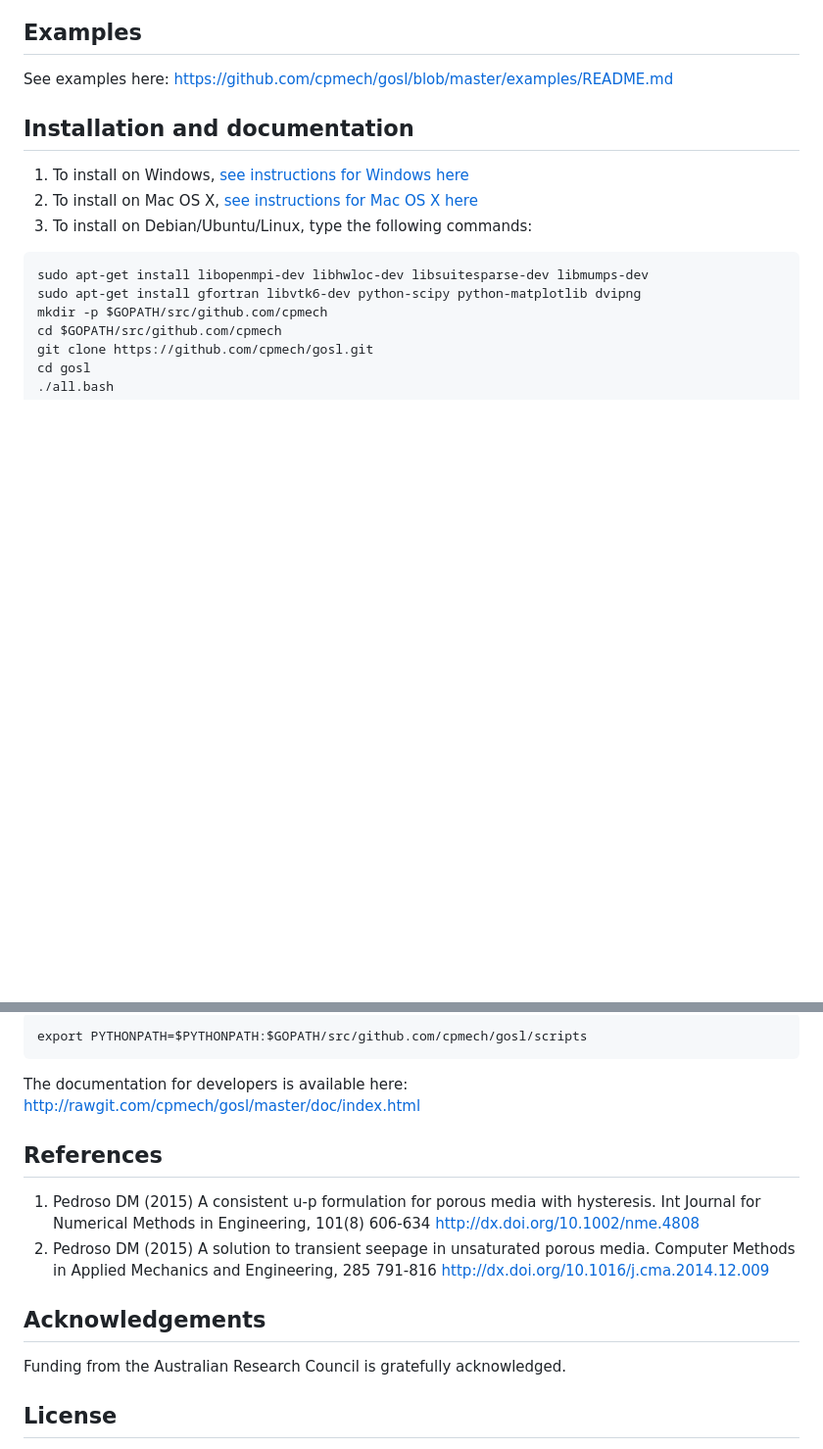
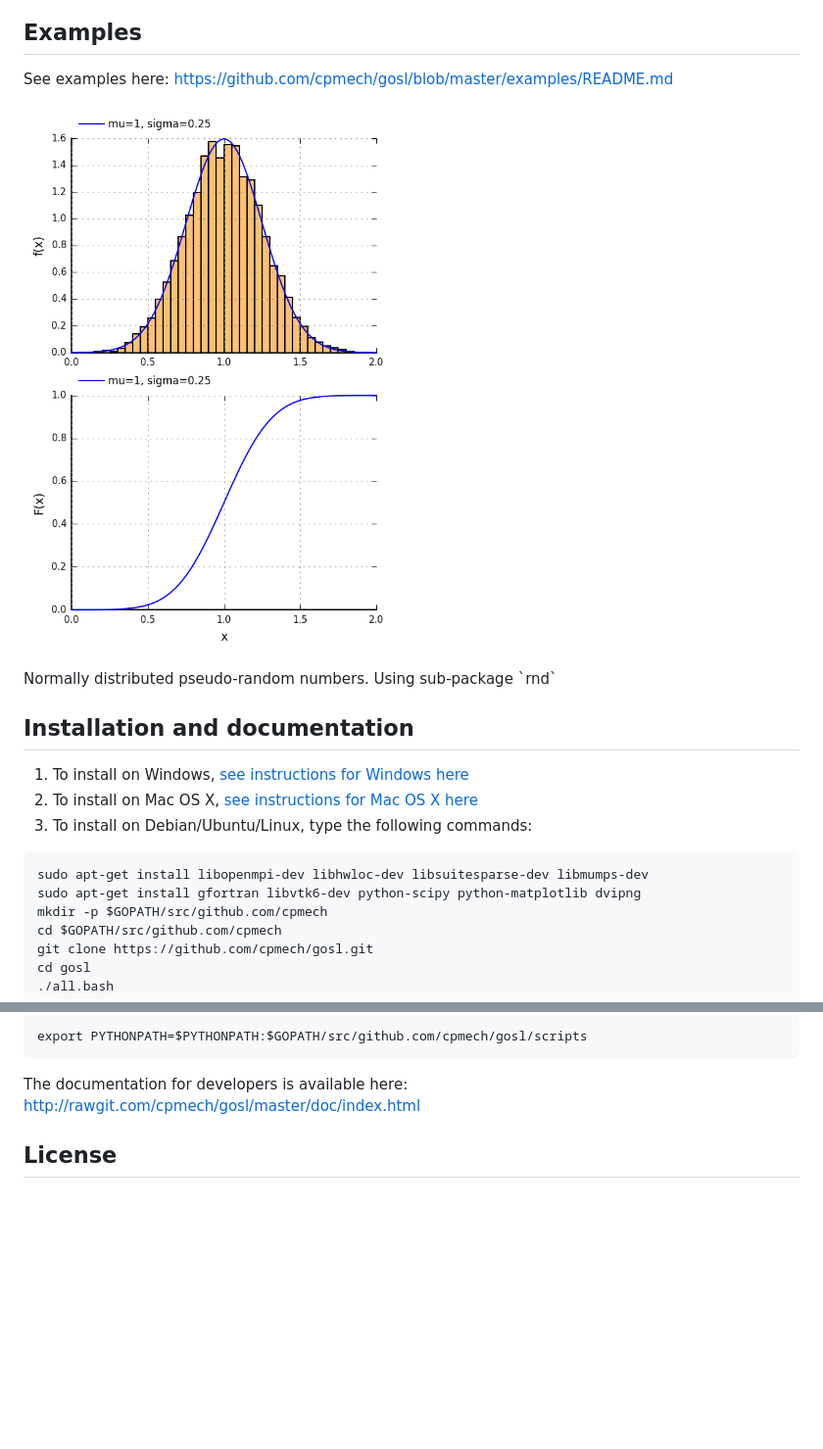
Before and after one commit to cpmech/gosl, a Markdown page: README.md, 2 parts joined by grey strips. Shown: that part at 98% size. Drawn GitHub-style; blank space fills up the shorter version.

```diff
--- a/README.md
+++ b/README.md
@@ -38,6 +38,11 @@ with the development of the results presented in [1-5].
 See examples here: https://github.com/cpmech/gosl/blob/master/examples/README.md
 
 
+<div id="container">
+<p><img src="examples/figs/rnd_normalDistribution.png" width="400"></p>
+Normally distributed pseudo-random numbers. Using sub-package `rnd`
+</div>
+
 
 ## Installation and documentation
 
@@ -65,16 +70,6 @@ The documentation for developers is available here: http://rawgit.com/cpmech/gos
 
 
 
-## References
-
-1. Pedroso DM (2015) A consistent u-p formulation for porous media with hysteresis. Int Journal for Numerical Methods in Engineering, 101(8) 606-634 http://dx.doi.org/10.1002/nme.4808
-2. Pedroso DM (2015) A solution to transient seepage in unsaturated porous media. Computer Methods in Applied Mechanics and Engineering, 285 791-816 http://dx.doi.org/10.1016/j.cma.2014.12.009
-
-
-
-## Acknowledgements
-
-Funding from the Australian Research Council is gratefully acknowledged.
 
 
 
```
Also changed, not shown: ode/README.md (added, +106 -0 lines), ode/figs/rober.png (added).
